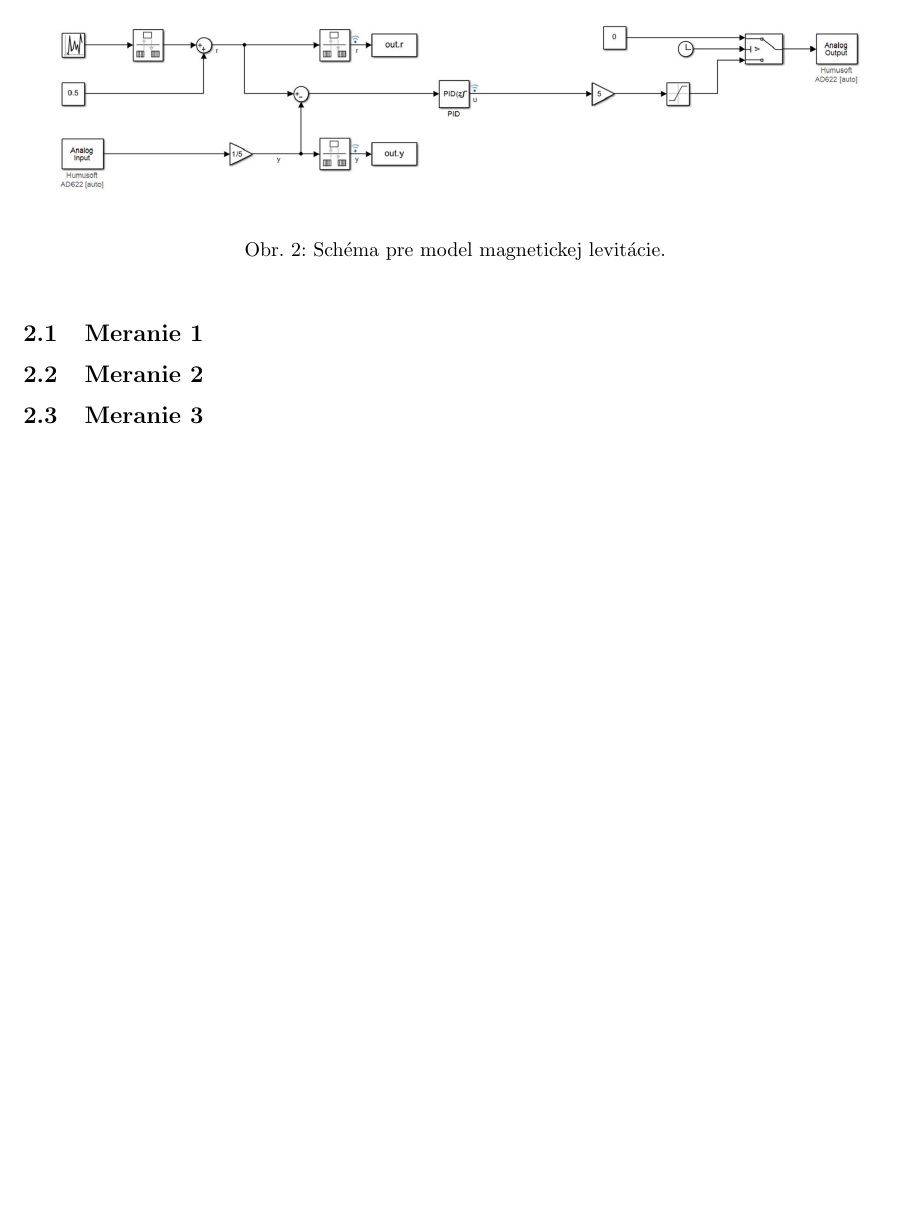
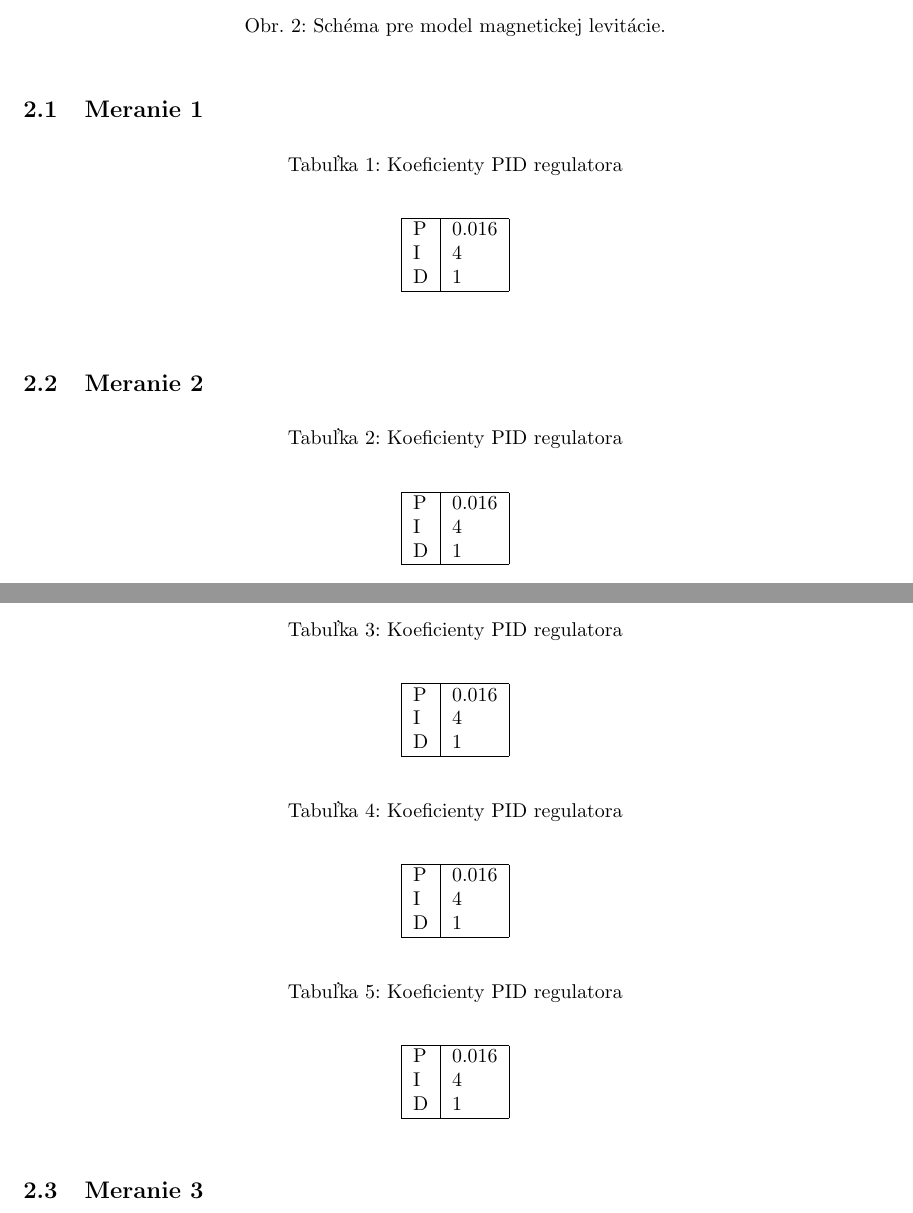
Before and after one commit to Fildo7525/SPZadanie11, a LaTeX document (zad8/referat/main.tex): part of page 4 of 4 before the commit and two parts of pages 4 and 5 of 6 after it, the two joined at a grey line, cut so that both start at the same text, the shorter picture padded with empty space. Compiled offline with pdfLaTeX.

Commit message:
zad8: tabulky
Signed-off-by: Filip Lobpreis <f.lobpreis@gmail.com>

```diff
--- a/zad8/referat/main.tex
+++ b/zad8/referat/main.tex
@@ -79,17 +79,88 @@ ktorý sme použili pri~meraniach. Jednotlive parametre regulatora budeme menit
 \subsection{Meranie 1}
 \label{sec:meranie1}
 
+\begin{table}[!htbp]
+	\caption{Koeficienty PID regulatora}
+	\label{tab:t1}
+	\begin{center}
+		\begin{tabular}[c]{|l|l|}
+			\hline
+
+			P & 0.016 \\
+			I & 4 \\
+			D & 1 \\
+			\hline
+		\end{tabular}
+	\end{center}
+\end{table}
+
 
 
 \subsection{Meranie 2}
 \label{sec:meranie2}
 
+\begin{table}[!htbp]
+	\caption{Koeficienty PID regulatora}
+	\label{tab:t2}
+	\begin{center}
+		\begin{tabular}[c]{|l|l|}
+			\hline
+
+			P & 0.016 \\
+			I & 4 \\
+			D & 1 \\
+			\hline
+		\end{tabular}
+	\end{center}
+\end{table}
+
 \subsection{Meranie 3}
 \label{sec:meranie3}
 
+\begin{table}[!htbp]
+	\caption{Koeficienty PID regulatora}
+	\label{tab:t3}
+	\begin{center}
+		\begin{tabular}[c]{|l|l|}
+			\hline
+
+			P & 0.016 \\
+			I & 4 \\
+			D & 1 \\
+			\hline
+		\end{tabular}
+	\end{center}
+\end{table}
 \subsection{Meranie 4}
 \label{sec:meranie4}
+\begin{table}[!htbp]
+	\caption{Koeficienty PID regulatora}
+	\label{tab:t4}
+	\begin{center}
+		\begin{tabular}[c]{|l|l|}
+			\hline
+
+			P & 0.016 \\
+			I & 4 \\
+			D & 1 \\
+			\hline
+		\end{tabular}
+	\end{center}
+\end{table}
 
 \subsection{Meranie 5}
 \label{sec:meranie5}
 
+\begin{table}[!htbp]
+	\caption{Koeficienty PID regulatora}
+	\label{tab:t5}
+	\begin{center}
+		\begin{tabular}[c]{|l|l|}
+			\hline
+
+			P & 0.016 \\
+			I & 4 \\
+			D & 1 \\
+			\hline
+		\end{tabular}
+	\end{center}
@@ -98,0 +182 @@ ktorý sme použili pri~meraniach. Jednotlive parametre regulatora budeme menit
+	\caption{Koeficienty PID regulatora}
```
Also changed, not shown: zad8/referat/main.tex (25 more changed lines).
